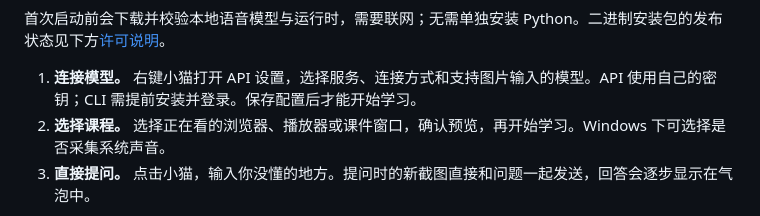
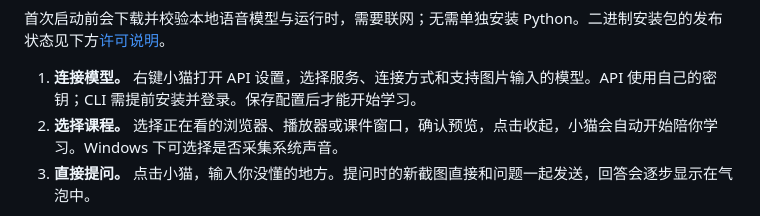
Before and after one commit to dmkom522/Nekomate, a Markdown page: README.md, the part around the change. Drawn GitHub-style.

Commit message:
Revise course selection instructions in README
Updated instructions for selecting courses to include automatic learning initiation.

```diff
--- a/README.md
+++ b/README.md
@@ -70,7 +70,7 @@ npm start
 首次启动前会下载并校验本地语音模型与运行时，需要联网；无需单独安装 Python。二进制安装包的发布状态见下方[许可说明](#license)。
 
 1. **连接模型。** 右键小猫打开 API 设置，选择服务、连接方式和支持图片输入的模型。API 使用自己的密钥；CLI 需提前安装并登录。保存配置后才能开始学习。
-2. **选择课程。** 选择正在看的浏览器、播放器或课件窗口，确认预览，再开始学习。Windows 下可选择是否采集系统声音。
+2. **选择课程。** 选择正在看的浏览器、播放器或课件窗口，确认预览，点击收起，小猫会自动开始陪你学习。Windows 下可选择是否采集系统声音。
 3. **直接提问。** 点击小猫，输入你没懂的地方。提问时的新截图直接和问题一起发送，回答会逐步显示在气泡中。
 
 Nekomate 不附带模型额度。API 或 CLI 的使用费用、账户权限与服务限制由你选择的服务商决定。完整操作见[使用指南](docs/USER_GUIDE.md)。
```
